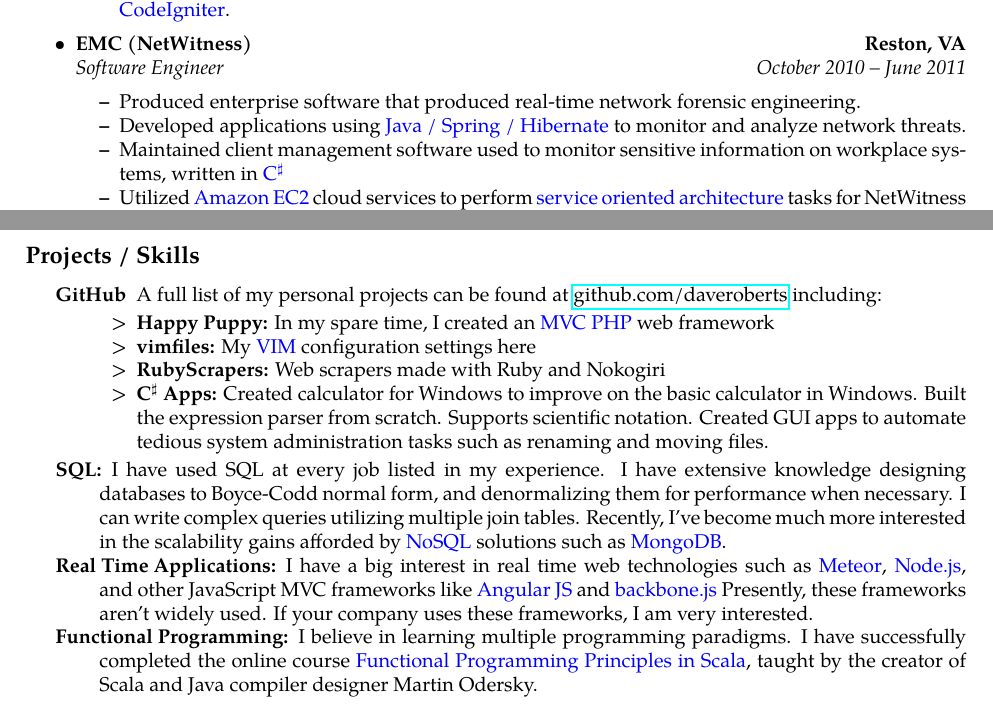
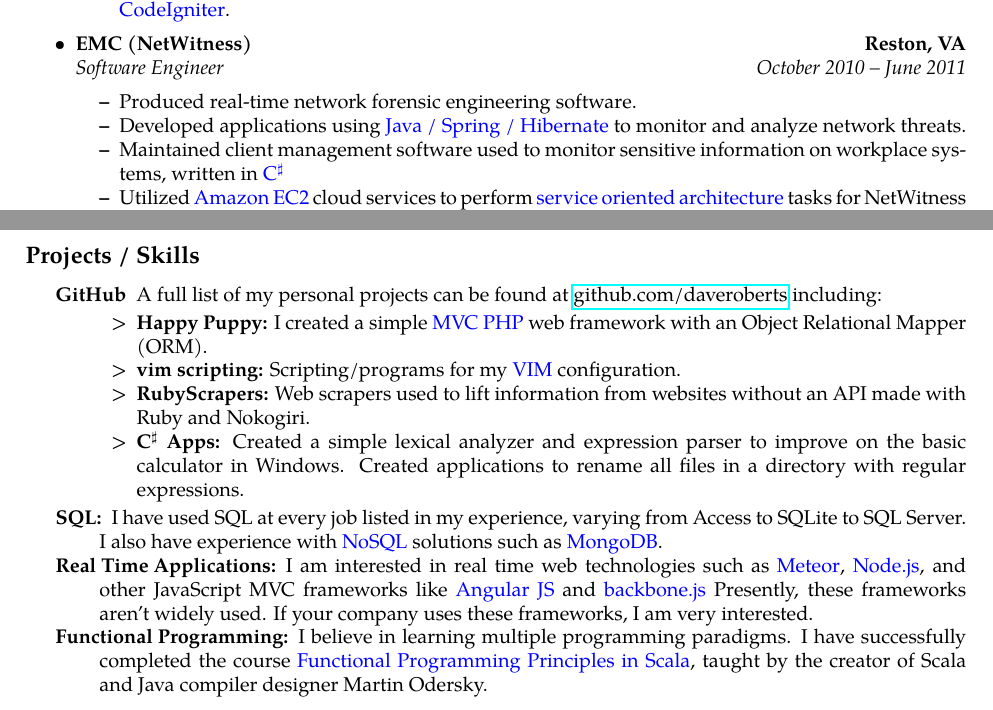
Before and after one commit to daveroberts/Resume, a LaTeX CV (resume.tex): two parts of pages 1 and 2 of 2, joined at a grey line, cut so that both start at the same text. Compiled offline with pdfLaTeX.

Commit message:
Clean up projects

```diff
--- a/resume.tex
+++ b/resume.tex
@@ -95,7 +95,7 @@
 		{\emph{Software Engineer}}
 		{\emph{October 2010 -- June 2011}}
 	\begin{itemize*}
-		\item Produced enterprise software that produced real-time network forensic engineering.
+		\item Produced real-time network forensic engineering software.
 		\item Developed applications using {\color{blue} Java / Spring / Hibernate} to monitor and analyze network threats.
 		\item Maintained client management software used to monitor sensitive information on workplace systems, written in {\color{blue} C$^\sharp$}
     \item Utilized {\color{blue} Amazon EC2} cloud services to perform {\color{blue} service oriented architecture} tasks for NetWitness Spectrum.  Spectrum was the winner of the 2011 American Business Awards New Product or Service of the Year Stevie Award.
@@ -208,14 +208,14 @@
 	\item[GitHub]
 	A full list of my personal projects can be found at \href{http://github.com/daveroberts}{github.com/daveroberts} including:
 	\begin{itemize*}
-    \item[>] \textbf{Happy Puppy: }In my spare time, I created an {\color{blue} MVC PHP} web framework
-    \item[>] \textbf{vimfiles: }My {\color{blue} VIM} configuration settings here
-    \item[>] \textbf{RubyScrapers: }Web scrapers made with Ruby and Nokogiri
-    \item[>] \textbf{C$^\sharp$ Apps: }Created calculator for Windows to improve on the basic calculator in Windows.  Built the expression parser from scratch.  Supports scientific notation.  Created GUI apps to automate tedious system administration tasks such as renaming and moving files.
+    \item[>] \textbf{Happy Puppy: }I created a simple {\color{blue} MVC PHP} web framework with an Object Relational Mapper (ORM).
+    \item[>] \textbf{vim scripting: }Scripting/programs for my {\color{blue} VIM} configuration.
+    \item[>] \textbf{RubyScrapers: }Web scrapers used to lift information from websites without an API made with Ruby and Nokogiri.
+    \item[>] \textbf{C$^\sharp$ Apps: }Created a simple lexical analyzer and expression parser to improve on the basic calculator in Windows.  Created applications to rename all files in a directory with regular expressions.
 	\end{itemize*}
-	\item[SQL:]I have used SQL at every job listed in my experience.  I have extensive knowledge designing databases to Boyce-Codd normal form, and denormalizing them for performance when necessary.  I can write complex queries utilizing multiple join tables.  Recently, I've become much more interested in the scalability gains afforded by {\color{blue} NoSQL} solutions such as {\color{blue} MongoDB}.
-	\item[Real Time Applications:]I have a big interest in real time web technologies such as {\color{blue} Meteor}, {\color{blue} Node.js}, and other JavaScript MVC frameworks like {\color{blue} Angular JS} and {\color{blue} backbone.js}  Presently, these frameworks aren't widely used.  If your company uses these frameworks, I am very interested.
-	\item[Functional Programming:]I believe in learning multiple programming paradigms.  I have successfully completed the online course {\color{blue} Functional Programming Principles in Scala}, taught by the creator of Scala and Java compiler designer Martin Odersky.
+	\item[SQL:]I have used SQL at every job listed in my experience, varying from Access to SQLite to SQL Server.  I also have experience with {\color{blue} NoSQL} solutions such as {\color{blue} MongoDB}.
+	\item[Real Time Applications:]I am interested in real time web technologies such as {\color{blue} Meteor}, {\color{blue} Node.js}, and other JavaScript MVC frameworks like {\color{blue} Angular JS} and {\color{blue} backbone.js}  Presently, these frameworks aren't widely used.  If your company uses these frameworks, I am very interested.
+	\item[Functional Programming:]I believe in learning multiple programming paradigms.  I have successfully completed the course {\color{blue} Functional Programming Principles in Scala}, taught by the creator of Scala and Java compiler designer Martin Odersky.
 
 \end{description*}
 \end{indentsection}
```
